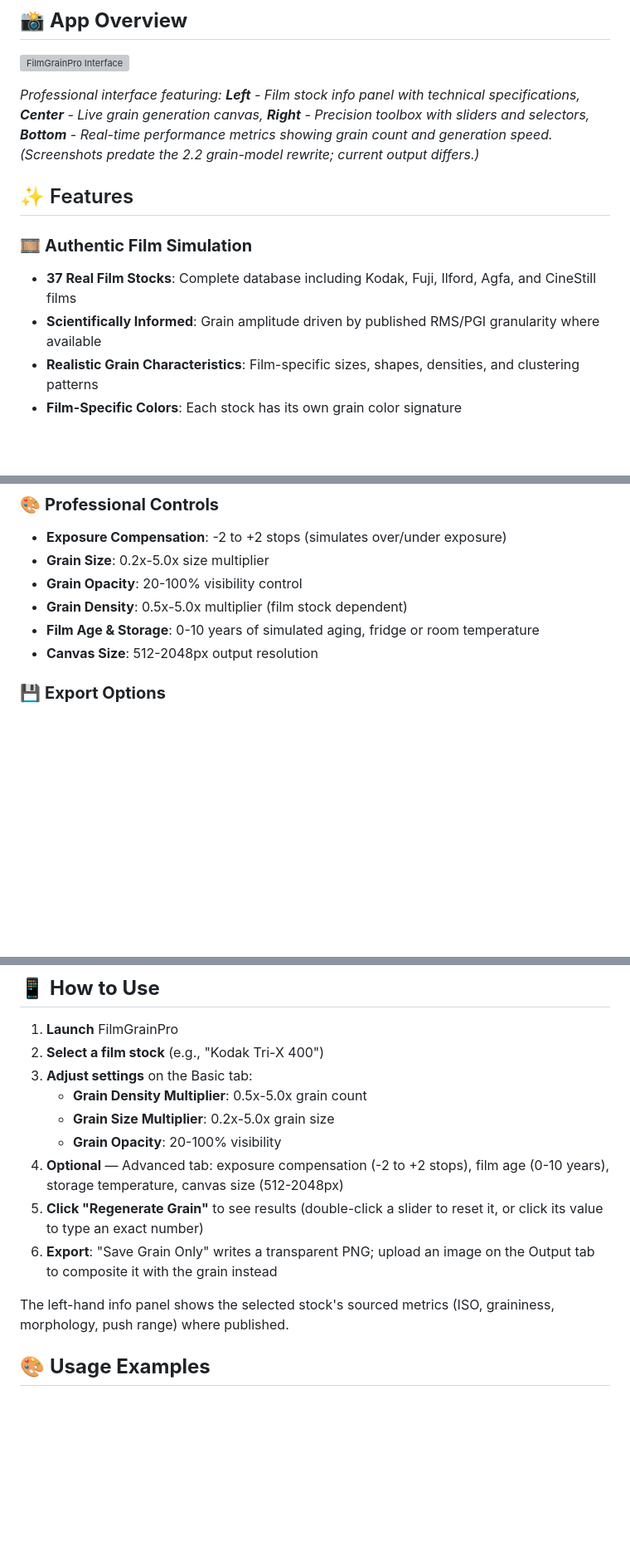
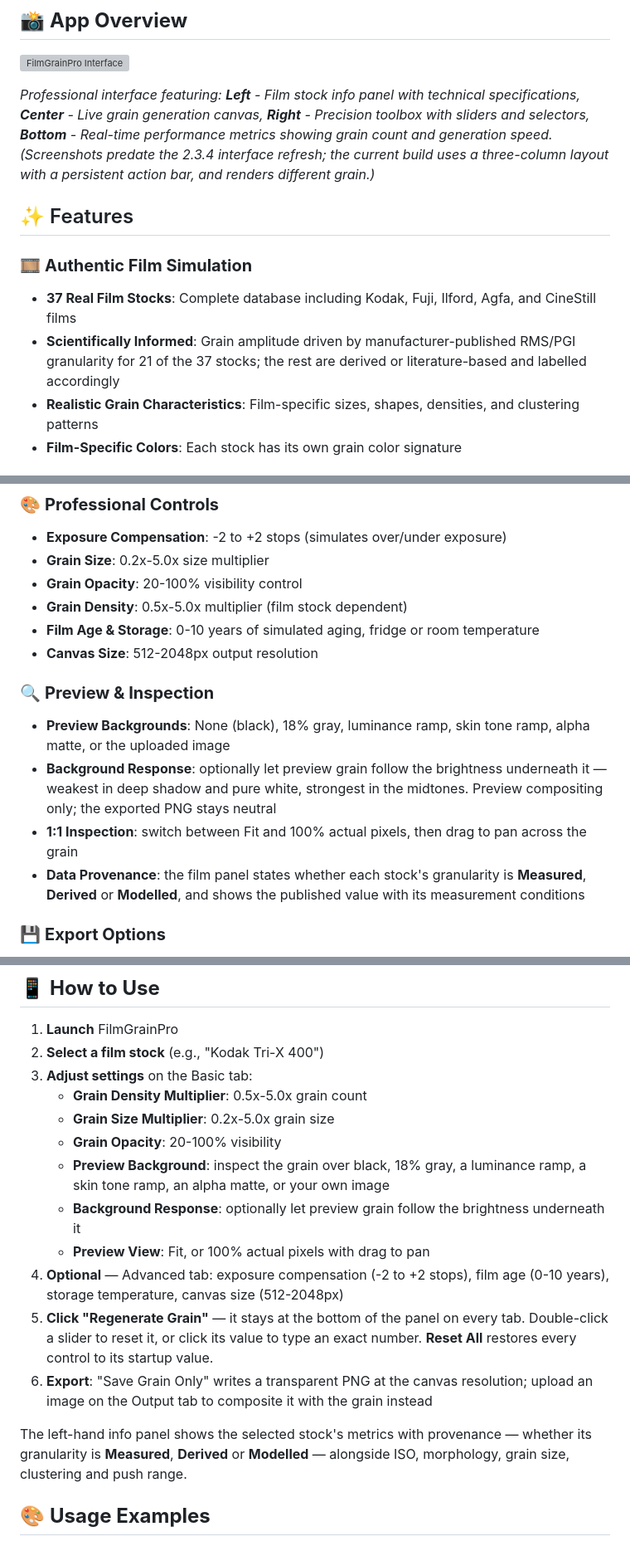
Before and after one commit to Panolix/FilmGrainPro, a Markdown page: README.md, 3 parts joined by grey strips. Shown at 83% size. Drawn GitHub-style; blank space fills up the shorter version; grey boxes are pictures that could not be loaded.

Commit message:
Update README for the 2.3.4-2.3.6 preview and provenance work
- Add a Preview & Inspection section: background picker, Background Response,
  100% actual-pixels view with panning, and the data provenance panel
- Quantify measured coverage: 21 of 37 stocks have manufacturer-published
  granularity
- Document optical (MTF) softening and the soft sub-pixel splat under
  "What Makes It Realistic?"
- Refresh the How-to-Use steps for the persistent Regenerate footer and Reset All
- Note that screenshots predate the 2.3.4 layout change

Docs only; no code or version changes.

```diff
--- a/README.md
+++ b/README.md
@@ -10,13 +10,13 @@ A professional desktop application for generating **authentic film grain overlay
 
 ![FilmGrainPro Interface](Images%20Readme/Overview.png)
 
-*Professional interface featuring: **Left** - Film stock info panel with technical specifications, **Center** - Live grain generation canvas, **Right** - Precision toolbox with sliders and selectors, **Bottom** - Real-time performance metrics showing grain count and generation speed. (Screenshots predate the 2.2 grain-model rewrite; current output differs.)*
+*Professional interface featuring: **Left** - Film stock info panel with technical specifications, **Center** - Live grain generation canvas, **Right** - Precision toolbox with sliders and selectors, **Bottom** - Real-time performance metrics showing grain count and generation speed. (Screenshots predate the 2.3.4 interface refresh; the current build uses a three-column layout with a persistent action bar, and renders different grain.)*
 
 ## ✨ Features
 
 ### 🎞️ **Authentic Film Simulation**
 - **37 Real Film Stocks**: Complete database including Kodak, Fuji, Ilford, Agfa, and CineStill films
-- **Scientifically Informed**: Grain amplitude driven by published RMS/PGI granularity where available
+- **Scientifically Informed**: Grain amplitude driven by manufacturer-published RMS/PGI granularity for 21 of the 37 stocks; the rest are derived or literature-based and labelled accordingly
 - **Realistic Grain Characteristics**: Film-specific sizes, shapes, densities, and clustering patterns
 - **Film-Specific Colors**: Each stock has its own grain color signature
 
@@ -33,6 +33,12 @@ A professional desktop application for generating **authentic film grain overlay
 - **Grain Density**: 0.5x-5.0x multiplier (film stock dependent)
 - **Film Age & Storage**: 0-10 years of simulated aging, fridge or room temperature
 - **Canvas Size**: 512-2048px output resolution
+
+### 🔍 **Preview & Inspection**
+- **Preview Backgrounds**: None (black), 18% gray, luminance ramp, skin tone ramp, alpha matte, or the uploaded image
+- **Background Response**: optionally let preview grain follow the brightness underneath it — weakest in deep shadow and pure white, strongest in the midtones. Preview compositing only; the exported PNG stays neutral
+- **1:1 Inspection**: switch between Fit and 100% actual pixels, then drag to pan across the grain
+- **Data Provenance**: the film panel states whether each stock's granularity is **Measured**, **Derived** or **Modelled**, and shows the published value with its measurement conditions
 
 ### 💾 **Export Options**
 - **Transparent PNG**: Perfect for overlay use in photo/video editing
@@ -130,11 +138,14 @@ The installer will check for these and guide you through any missing requirement
    - **Grain Density Multiplier**: 0.5x-5.0x grain count
    - **Grain Size Multiplier**: 0.2x-5.0x grain size
    - **Grain Opacity**: 20-100% visibility
+   - **Preview Background**: inspect the grain over black, 18% gray, a luminance ramp, a skin tone ramp, an alpha matte, or your own image
+   - **Background Response**: optionally let preview grain follow the brightness underneath it
+   - **Preview View**: Fit, or 100% actual pixels with drag to pan
 4. **Optional** — Advanced tab: exposure compensation (-2 to +2 stops), film age (0-10 years), storage temperature, canvas size (512-2048px)
-5. **Click "Regenerate Grain"** to see results (double-click a slider to reset it, or click its value to type an exact number)
-6. **Export**: "Save Grain Only" writes a transparent PNG; upload an image on the Output tab to composite it with the grain instead
+5. **Click "Regenerate Grain"** — it stays at the bottom of the panel on every tab. Double-click a slider to reset it, or click its value to type an exact number. **Reset All** restores every control to its startup value.
+6. **Export**: "Save Grain Only" writes a transparent PNG at the canvas resolution; upload an image on the Output tab to composite it with the grain instead
 
-The left-hand info panel shows the selected stock's sourced metrics (ISO, graininess, morphology, push range) where published.
+The left-hand info panel shows the selected stock's metrics with provenance — whether its granularity is **Measured**, **Derived** or **Modelled** — alongside ISO, morphology, grain size, clustering and push range.
 
 ## 🎨 **Usage Examples**
 
```
Also changed, not shown: other parts of README.md (+2 -0 lines).
